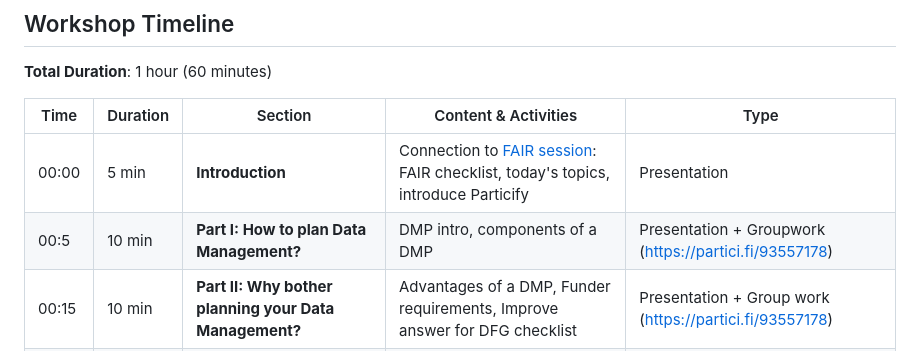
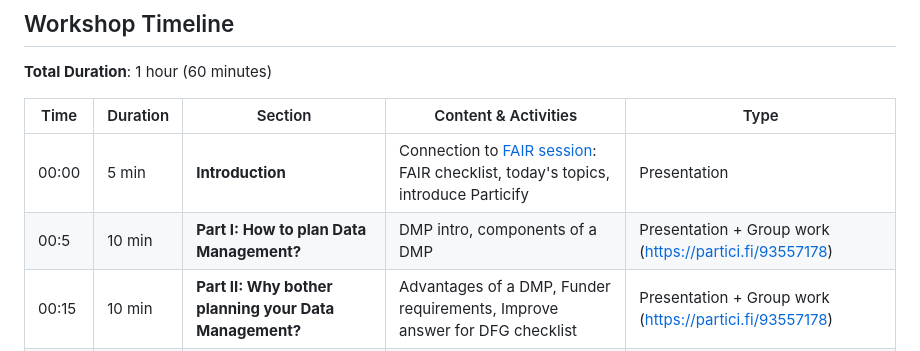
Before and after one commit to laura-tte/OSS-25-DMPs, a Markdown page: README.md, the part around the change. Drawn GitHub-style.

Commit message:
Fix typo

```diff
--- a/README.md
+++ b/README.md
@@ -30,7 +30,7 @@ By the end of this session, participants will:
 | Time | Duration | Section | Content & Activities | Type |
 |------|----------|---------|---------------------|------|
 | 00:00 | 5 min | **Introduction** | Connection to [FAIR session](https://github.com/ree-gupta/osss-fair-rdm/tree/main): FAIR checklist, today's topics, introduce Particify  | Presentation |
-| 00:5 | 10 min | **Part I: How to plan Data Management?** | DMP intro, components of a DMP | Presentation + Groupwork (https://partici.fi/93557178) |
+| 00:5 | 10 min | **Part I: How to plan Data Management?** | DMP intro, components of a DMP | Presentation + Group work (https://partici.fi/93557178) |
 | 00:15 | 10 min | **Part II: Why bother planning your Data Management?** | Advantages of a DMP, Funder requirements, Improve answer for DFG checklist | Presentation + Group work (https://partici.fi/93557178) |
 | 00:25 | 30 min | **Part III: Tools that support you in planning** | DMP tools, Introduce RDMO, Create a DMP with RDMO | Presentation + Live Demo + Time to create a DMP|
 | 00:55 | 5 min | **Wrap-Up** | University library: RDM services, recommend self-guided tutorial | Presentation |
```
